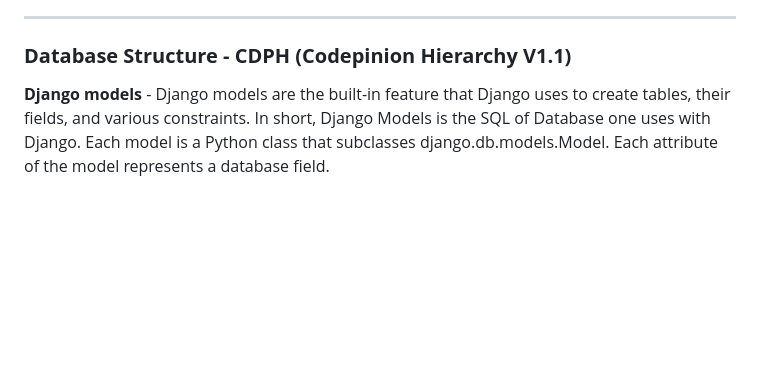
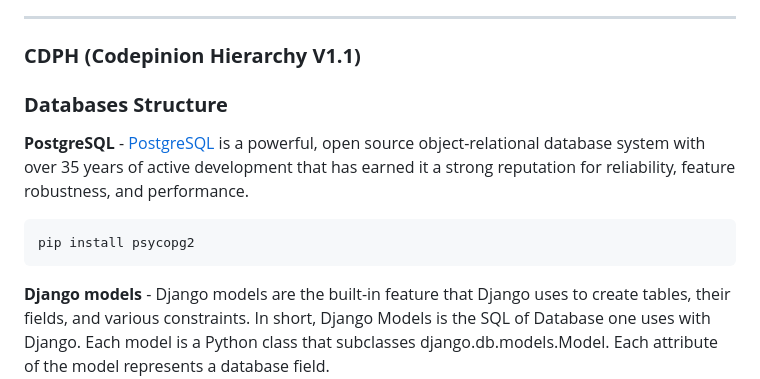
Before and after one commit to AlexNdungu/CodePinion-Web, a Markdown page: README.md, the part around the change. Rendered like a GitHub page; blank space fills up the shorter version.

````diff
--- a/README.md
+++ b/README.md
@@ -34,7 +34,15 @@
 
 ---
 
-### **Database Structure - CDPH (Codepinion Hierarchy V1.1)**
+### **CDPH (Codepinion Hierarchy V1.1)**
+
+### **Databases Structure**
+
+**PostgreSQL** - [PostgreSQL](https://www.postgresql.org/) is a powerful, open source object-relational database system with over 35 years of active development that has earned it a strong reputation for reliability, feature robustness, and performance.
+
+```
+pip install psycopg2
+```
 
 **Django models** - Django models are the built-in feature that Django uses to create tables, their fields, and various constraints. In short, Django Models is the SQL of Database one uses with Django. Each model is a Python class that subclasses django.db.models.Model. Each attribute of the model represents a database field.
 
````
